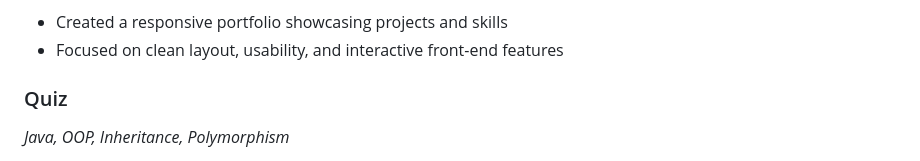
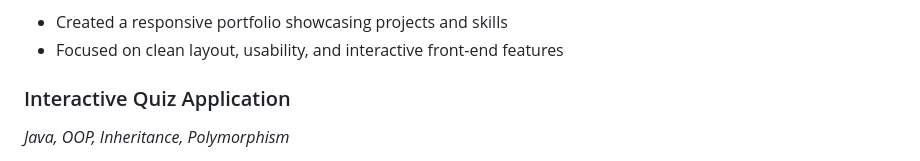
Before and after one commit to NuyraSwanson/NuyraSwanson.github.io, a Markdown page: README.md, the part around the change. GitHub-like rendering.

```diff
--- a/README.md
+++ b/README.md
@@ -97,7 +97,7 @@ Passionate about building secure, user-centric software and contributing to coll
 - Created a responsive portfolio showcasing projects and skills
 - Focused on clean layout, usability, and interactive front-end features
 
-### Quiz
+### Interactive Quiz Application
 *Java, OOP, Inheritance, Polymorphism*
 
 - Developed a console-based quiz system using multiple interfaces to define question behaviours
```
